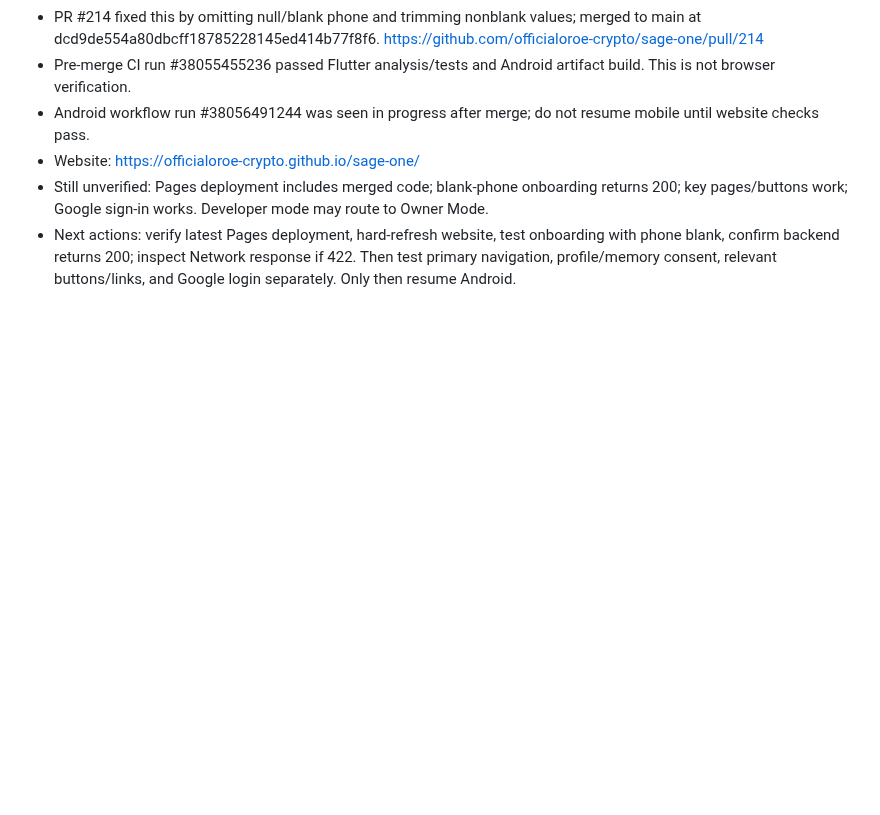
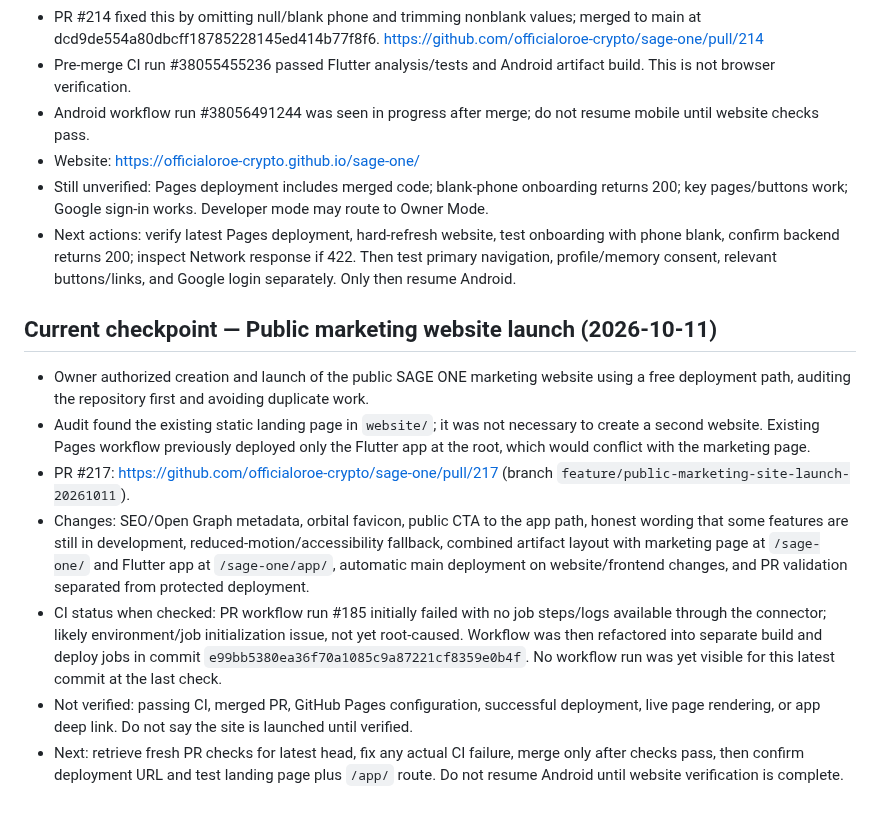
Before and after one commit to officialoroe-crypto/sage-one, a Markdown page: memory/projects/SAGE_ONE.md, the part around the change. GitHub-like rendering; blank space fills up the shorter version.

Commit message:
Record public website launch implementation and CI status

```diff
--- a/memory/projects/SAGE_ONE.md
+++ b/memory/projects/SAGE_ONE.md
@@ -80,3 +80,12 @@ Owner explicitly ordered that each assistant reply in the active workflow must b
 - Website: https://officialoroe-crypto.github.io/sage-one/
 - Still unverified: Pages deployment includes merged code; blank-phone onboarding returns 200; key pages/buttons work; Google sign-in works. Developer mode may route to Owner Mode.
 - Next actions: verify latest Pages deployment, hard-refresh website, test onboarding with phone blank, confirm backend returns 200; inspect Network response if 422. Then test primary navigation, profile/memory consent, relevant buttons/links, and Google login separately. Only then resume Android.
+
+## Current checkpoint — Public marketing website launch (2026-10-11)
+- Owner authorized creation and launch of the public SAGE ONE marketing website using a free deployment path, auditing the repository first and avoiding duplicate work.
+- Audit found the existing static landing page in `website/`; it was not necessary to create a second website. Existing Pages workflow previously deployed only the Flutter app at the root, which would conflict with the marketing page.
+- PR #217: https://github.com/officialoroe-crypto/sage-one/pull/217 (branch `feature/public-marketing-site-launch-20261011`).
+- Changes: SEO/Open Graph metadata, orbital favicon, public CTA to the app path, honest wording that some features are still in development, reduced-motion/accessibility fallback, combined artifact layout with marketing page at `/sage-one/` and Flutter app at `/sage-one/app/`, automatic main deployment on website/frontend changes, and PR validation separated from protected deployment.
+- CI status when checked: PR workflow run #185 initially failed with no job steps/logs available through the connector; likely environment/job initialization issue, not yet root-caused. Workflow was then refactored into separate build and deploy jobs in commit `e99bb5380ea36f70a1085c9a87221cf8359e0b4f`. No workflow run was yet visible for this latest commit at the last check.
+- Not verified: passing CI, merged PR, GitHub Pages configuration, successful deployment, live page rendering, or app deep link. Do not say the site is launched until verified.
+- Next: retrieve fresh PR checks for latest head, fix any actual CI failure, merge only after checks pass, then confirm deployment URL and test landing page plus `/app/` route. Do not resume Android until website verification is complete.
```
